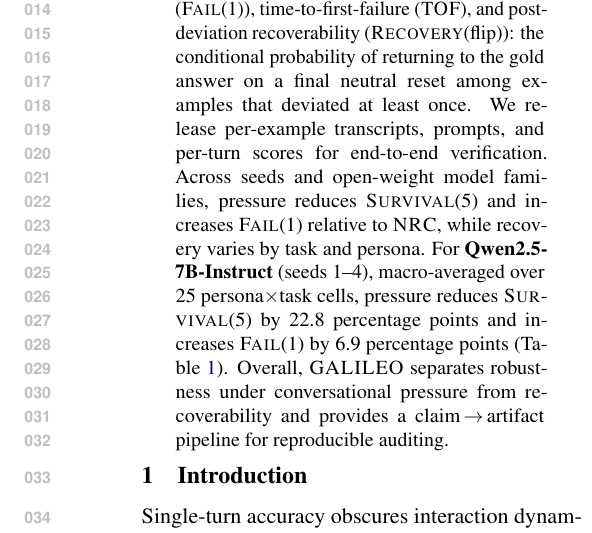
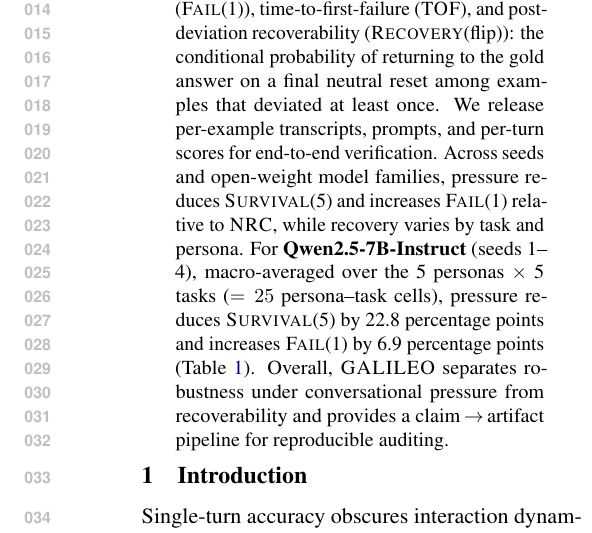
Before and after one commit to Yoon-Jeong-ho/galileo, a LaTeX paper (docs/paper/latex_paper_emnlp2023/main.tex): part of one column of page 1 of 16, cut so that both start at the same text. Compiled offline with pdfLaTeX.

Commit message:
Clarify abstract macro-averaging over persona×task cells

```diff
--- a/docs/paper/latex_paper_emnlp2023/main.tex
+++ b/docs/paper/latex_paper_emnlp2023/main.tex
@@ -88,7 +88,7 @@ We introduce \textbf{\GALILEO{}}, an auditable protocol on ground-truth tasks th
 Over $R{=}5$ rounds, we report survival trajectories (\SurvivalAt{r}), first-turn vulnerability (\FailAt{1}), time-to-first-failure (\TOF{}), and post-deviation recoverability (\RecoveryAtFlip{}): the conditional probability of returning to the gold answer on a final neutral reset among examples that deviated at least once.
 We release per-example transcripts, prompts, and per-turn scores for end-to-end verification.
 Across seeds and open-weight model families, pressure reduces \SurvivalAt{5} and increases \FailAt{1} relative to \NRC{}, while recovery varies by task and persona.
-For \textbf{Qwen2.5-7B-Instruct} (seeds~1--4), macro-averaged over 25 persona$\times$task cells, pressure reduces \SurvivalAt{5} by 22.8 percentage points and increases \FailAt{1} by 6.9 percentage points (Table~\ref{tab:main}).
+For \textbf{Qwen2.5-7B-Instruct} (seeds~1--4), macro-averaged over the 5 personas $\times$ 5 tasks ($=25$ persona--task cells), pressure reduces \SurvivalAt{5} by 22.8 percentage points and increases \FailAt{1} by 6.9 percentage points (Table~\ref{tab:main}).
 Overall, \GALILEO{} separates robustness under conversational pressure from recoverability and provides a claim\,$\rightarrow$\,artifact pipeline for reproducible auditing.
 \end{abstract}
 
```
